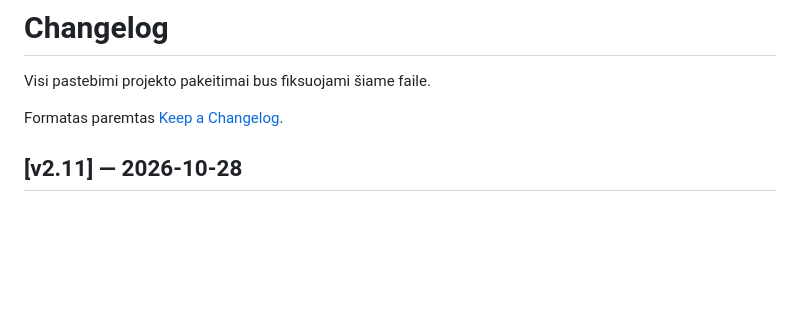
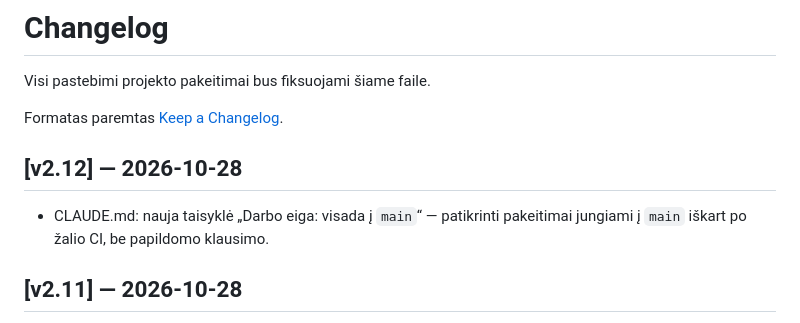
Before and after one commit to brutall100/nuoga-siela, a Markdown page: CHANGELOG.md, the part around the change. Drawn GitHub-style; blank space fills up the shorter version.

```diff
--- a/CHANGELOG.md
+++ b/CHANGELOG.md
@@ -3,6 +3,11 @@
 Visi pastebimi projekto pakeitimai bus fiksuojami šiame faile.
 
 Formatas paremtas [Keep a Changelog](https://keepachangelog.com/en/1.1.0/).
+
+## [v2.12] — 2026-10-28
+
+- CLAUDE.md: nauja taisyklė „Darbo eiga: visada į `main`“ — patikrinti pakeitimai jungiami į `main`
+  iškart po žalio CI, be papildomo klausimo.
 
 ## [v2.11] — 2026-10-28
 
```
Also changed, not shown: CLAUDE.md (+8 -0 lines).
